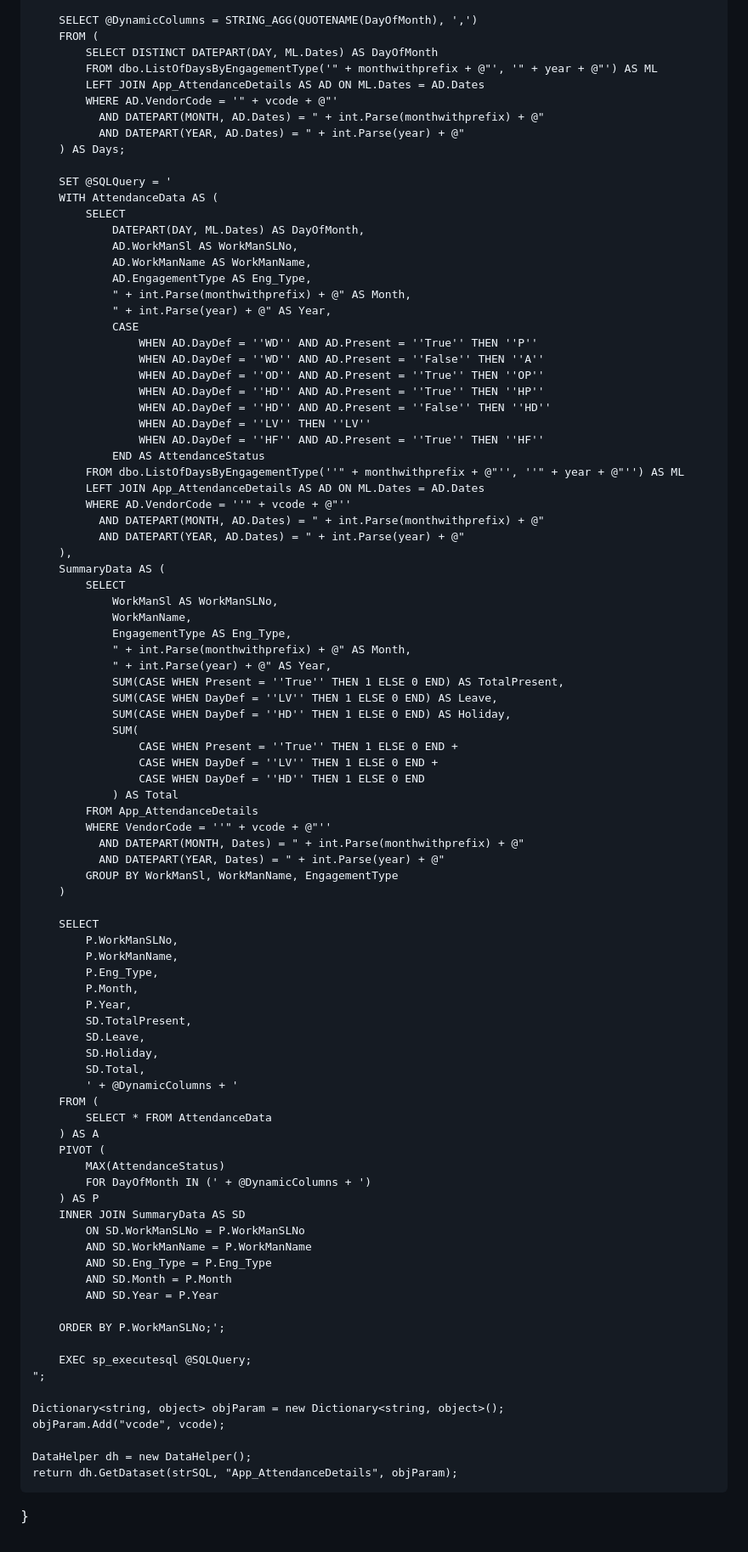
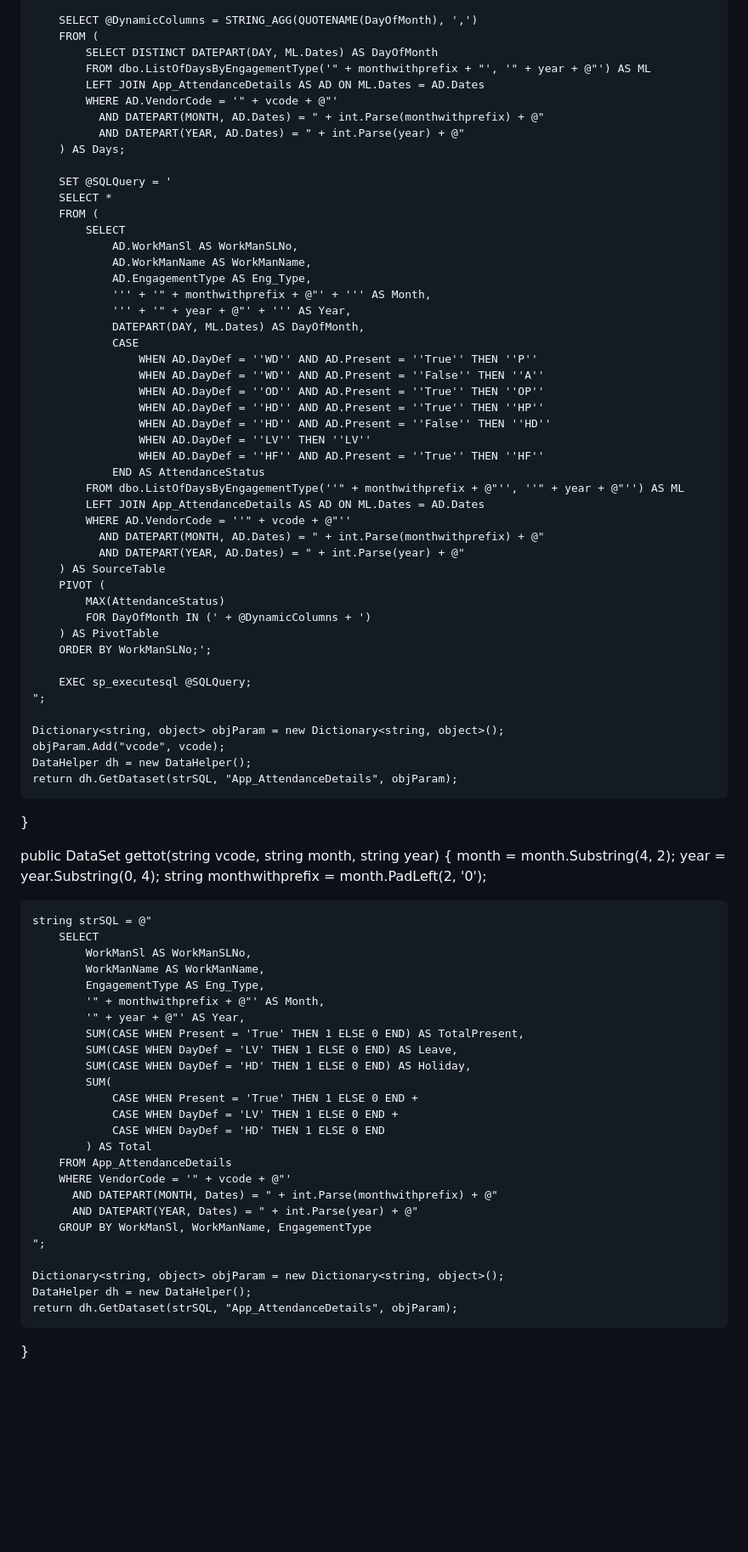
Before and after one commit to codepennnn/Fun, a Markdown page: README.md, the part around the change. Shown at 85% size. GitHub-like rendering; blank space fills up the shorter version.

```diff
--- a/README.md
+++ b/README.md
@@ -11,7 +11,7 @@ public DataSet getattdancedata(string vcode, string month, string year)
         SELECT @DynamicColumns = STRING_AGG(QUOTENAME(DayOfMonth), ',')
         FROM (
             SELECT DISTINCT DATEPART(DAY, ML.Dates) AS DayOfMonth
-            FROM dbo.ListOfDaysByEngagementType('" + monthwithprefix + @"', '" + year + @"') AS ML
+            FROM dbo.ListOfDaysByEngagementType('" + monthwithprefix + "', '" + year + @"') AS ML
             LEFT JOIN App_AttendanceDetails AS AD ON ML.Dates = AD.Dates
             WHERE AD.VendorCode = '" + vcode + @"'
               AND DATEPART(MONTH, AD.Dates) = " + int.Parse(monthwithprefix) + @"
@@ -19,14 +19,15 @@ public DataSet getattdancedata(string vcode, string month, string year)
         ) AS Days;
 
         SET @SQLQuery = '
-        WITH AttendanceData AS (
+        SELECT *
+        FROM (
             SELECT
-                DATEPART(DAY, ML.Dates) AS DayOfMonth,
                 AD.WorkManSl AS WorkManSLNo,
                 AD.WorkManName AS WorkManName,
                 AD.EngagementType AS Eng_Type,
-                " + int.Parse(monthwithprefix) + @" AS Month,
-                " + int.Parse(year) + @" AS Year,
+                ''' + '" + monthwithprefix + @"' + ''' AS Month,
+                ''' + '" + year + @"' + ''' AS Year,
+                DATEPART(DAY, ML.Dates) AS DayOfMonth,
                 CASE
                     WHEN AD.DayDef = ''WD'' AND AD.Present = ''True'' THEN ''P''
                     WHEN AD.DayDef = ''WD'' AND AD.Present = ''False'' THEN ''A''
@@ -41,62 +42,54 @@ public DataSet getattdancedata(string vcode, string month, string year)
             WHERE AD.VendorCode = ''" + vcode + @"''
               AND DATEPART(MONTH, AD.Dates) = " + int.Parse(monthwithprefix) + @"
               AND DATEPART(YEAR, AD.Dates) = " + int.Parse(year) + @"
-        ),
-        SummaryData AS (
-            SELECT
-                WorkManSl AS WorkManSLNo,
-                WorkManName,
-                EngagementType AS Eng_Type,
-                " + int.Parse(monthwithprefix) + @" AS Month,
-                " + int.Parse(year) + @" AS Year,
-                SUM(CASE WHEN Present = ''True'' THEN 1 ELSE 0 END) AS TotalPresent,
-                SUM(CASE WHEN DayDef = ''LV'' THEN 1 ELSE 0 END) AS Leave,
-                SUM(CASE WHEN DayDef = ''HD'' THEN 1 ELSE 0 END) AS Holiday,
-                SUM(
-                    CASE WHEN Present = ''True'' THEN 1 ELSE 0 END +
-                    CASE WHEN DayDef = ''LV'' THEN 1 ELSE 0 END +
-                    CASE WHEN DayDef = ''HD'' THEN 1 ELSE 0 END
-                ) AS Total
-            FROM App_AttendanceDetails
-            WHERE VendorCode = ''" + vcode + @"''
-              AND DATEPART(MONTH, Dates) = " + int.Parse(monthwithprefix) + @"
-              AND DATEPART(YEAR, Dates) = " + int.Parse(year) + @"
-            GROUP BY WorkManSl, WorkManName, EngagementType
-        )
-
-        SELECT
-            P.WorkManSLNo,
-            P.WorkManName,
-            P.Eng_Type,
-            P.Month,
-            P.Year,
-            SD.TotalPresent,
-            SD.Leave,
-            SD.Holiday,
-            SD.Total,
-            ' + @DynamicColumns + '
-        FROM (
-            SELECT * FROM AttendanceData
-        ) AS A
+        ) AS SourceTable
         PIVOT (
             MAX(AttendanceStatus)
             FOR DayOfMonth IN (' + @DynamicColumns + ')
-        ) AS P
-        INNER JOIN SummaryData AS SD
-            ON SD.WorkManSLNo = P.WorkManSLNo
-            AND SD.WorkManName = P.WorkManName
-            AND SD.Eng_Type = P.Eng_Type
-            AND SD.Month = P.Month
-            AND SD.Year = P.Year
-
-        ORDER BY P.WorkManSLNo;';
+        ) AS PivotTable
+        ORDER BY WorkManSLNo;';
 
         EXEC sp_executesql @SQLQuery;
     ";
 
     Dictionary<string, object> objParam = new Dictionary<string, object>();
     objParam.Add("vcode", vcode);
-
     DataHelper dh = new DataHelper();
     return dh.GetDataset(strSQL, "App_AttendanceDetails", objParam);
 }
+
+
+
+
+public DataSet gettot(string vcode, string month, string year)
+{
+    month = month.Substring(4, 2);
+    year = year.Substring(0, 4);
+    string monthwithprefix = month.PadLeft(2, '0');
+
+    string strSQL = @"
+        SELECT
+            WorkManSl AS WorkManSLNo,
+            WorkManName AS WorkManName,
+            EngagementType AS Eng_Type,
+            '" + monthwithprefix + @"' AS Month,
+            '" + year + @"' AS Year,
+            SUM(CASE WHEN Present = 'True' THEN 1 ELSE 0 END) AS TotalPresent,
+            SUM(CASE WHEN DayDef = 'LV' THEN 1 ELSE 0 END) AS Leave,
+            SUM(CASE WHEN DayDef = 'HD' THEN 1 ELSE 0 END) AS Holiday,
+            SUM(
+                CASE WHEN Present = 'True' THEN 1 ELSE 0 END +
+                CASE WHEN DayDef = 'LV' THEN 1 ELSE 0 END +
+                CASE WHEN DayDef = 'HD' THEN 1 ELSE 0 END
+            ) AS Total
+        FROM App_AttendanceDetails
+        WHERE VendorCode = '" + vcode + @"'
+          AND DATEPART(MONTH, Dates) = " + int.Parse(monthwithprefix) + @"
+          AND DATEPART(YEAR, Dates) = " + int.Parse(year) + @"
+        GROUP BY WorkManSl, WorkManName, EngagementType
+    ";
+
+    Dictionary<string, object> objParam = new Dictionary<string, object>();
+    DataHelper dh = new DataHelper();
+    return dh.GetDataset(strSQL, "App_AttendanceDetails", objParam);
+}
```
